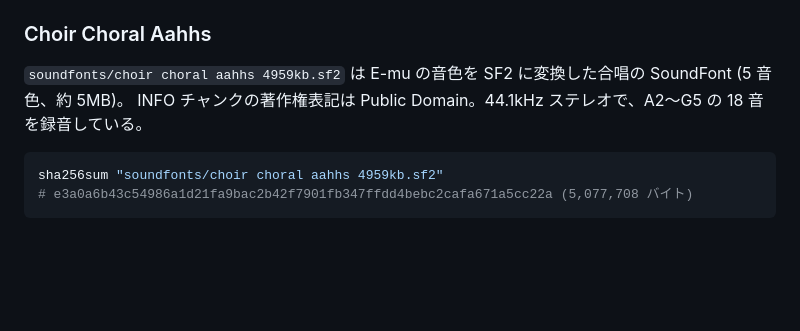
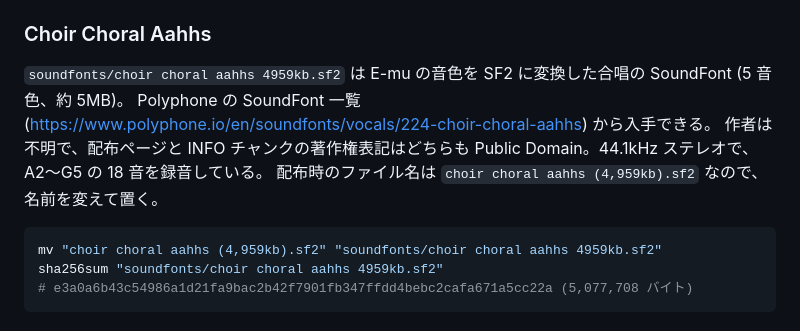
Before and after one commit to sylx/norden-synth, a Markdown page: README.md, the part around the change. Drawn GitHub-style; blank space fills up the shorter version.

Commit message:
Document where to get the Choir Choral Aahhs SoundFont
Co-Authored-By: Claude Opus 5.5 <noreply@anthropic.com>

````diff
--- a/README.md
+++ b/README.md
@@ -101,9 +101,12 @@ sha256sum soundfonts/FluidR3_GM.sf2
 ### Choir Choral Aahhs
 
 `soundfonts/choir choral aahhs 4959kb.sf2` は E-mu の音色を SF2 に変換した合唱の SoundFont (5 音色、約 5MB)。
-INFO チャンクの著作権表記は Public Domain。44.1kHz ステレオで、A2〜G5 の 18 音を録音している。
+Polyphone の SoundFont 一覧 (https://www.polyphone.io/en/soundfonts/vocals/224-choir-choral-aahhs) から入手できる。
+作者は不明で、配布ページと INFO チャンクの著作権表記はどちらも Public Domain。44.1kHz ステレオで、A2〜G5 の 18 音を録音している。
+配布時のファイル名は `choir choral aahhs (4,959kb).sf2` なので、名前を変えて置く。
 
 ```sh
+mv "choir choral aahhs (4,959kb).sf2" "soundfonts/choir choral aahhs 4959kb.sf2"
 sha256sum "soundfonts/choir choral aahhs 4959kb.sf2"
 # e3a0a6b43c54986a1d21fa9bac2b42f7901fb347ffdd4bebc2cafa671a5cc22a (5,077,708 バイト)
 ```
````
